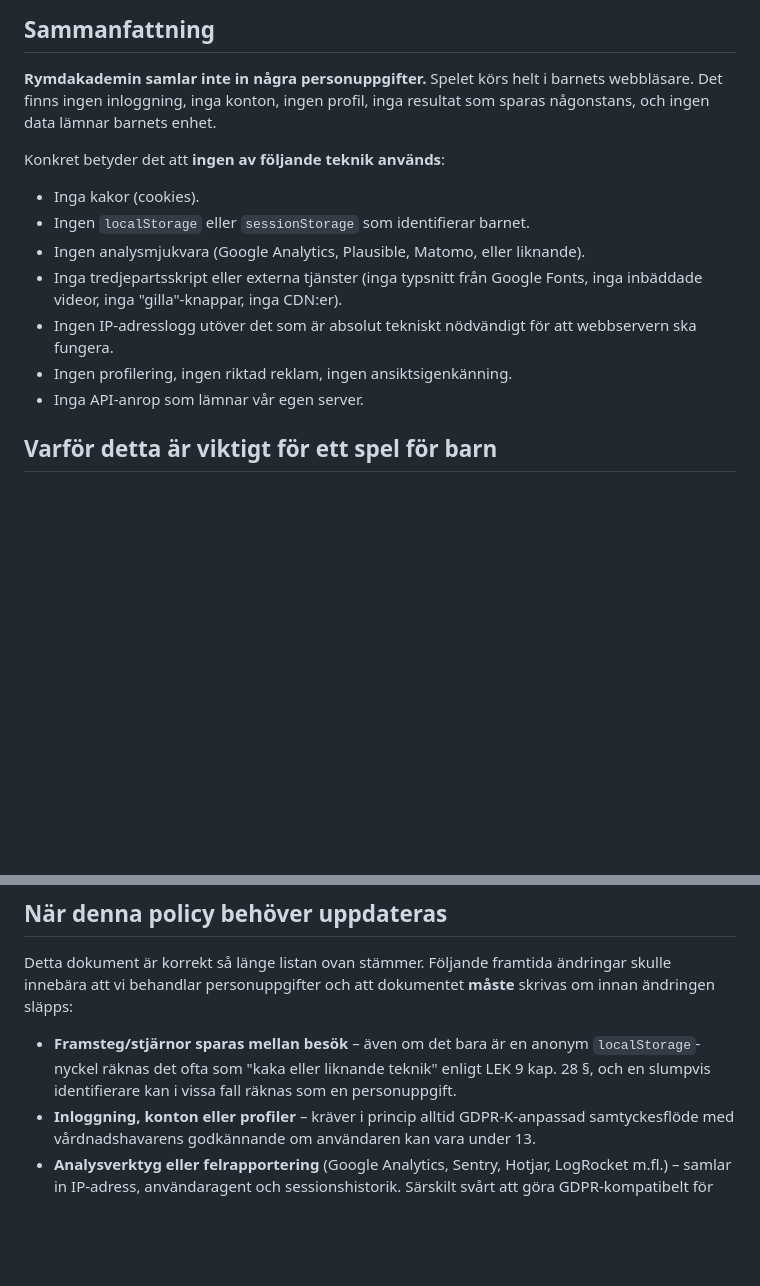
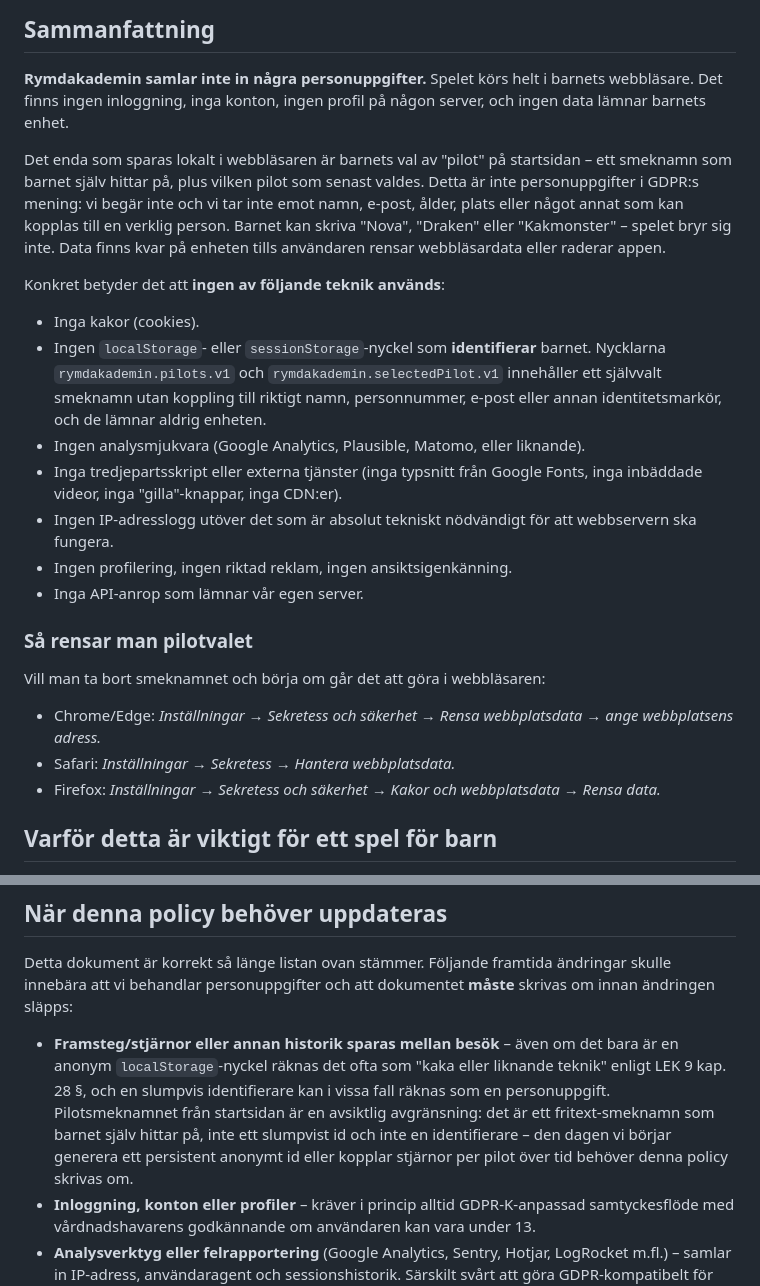
Before and after one commit to ingeman3/rymdakademin, a Markdown page: PRIVACY.md, 2 parts joined by grey strips. GitHub-like rendering; blank space fills up the shorter version.

Commit message:
docs: update PRIVACY.md for pseudonymous pilot storage
Phase 3's policy said "no localStorage identifiers". Phase 4
adds a user-chosen pilot nickname to localStorage. This update:

- Reframes the sammanfattning to acknowledge the pilot name
  while making clear why it is not a personuppgift in GDPR's
  sense: the user invents the name, it is not tied to any
  real-world identifier, and the data stays on the device.
- Names the two storage keys explicitly
  (rymdakademin.pilots.v1, rymdakademin.selectedPilot.v1).
- Adds a "Så rensar man pilotvalet" subsection with
  browser-specific steps for clearing the data.
- Sharpens the "when this changes" entry about persistence:
  the dividing line is now explicit — a persistent anonymous
  id, per-pilot scoring history, or any value that could act
  as a stable identifier over time requires rewriting this
  document.

Swedish throughout, "when this changes" section preserved.

Co-Authored-By: Claude Opus 4.7 (1M context) <noreply@anthropic.com>

```diff
--- a/PRIVACY.md
+++ b/PRIVACY.md
@@ -8,14 +8,29 @@ till svensk dataskyddsreglering.*
 
 **Rymdakademin samlar inte in några personuppgifter.** Spelet
 körs helt i barnets webbläsare. Det finns ingen inloggning,
-inga konton, ingen profil, inga resultat som sparas någonstans,
-och ingen data lämnar barnets enhet.
+inga konton, ingen profil på någon server, och ingen data
+lämnar barnets enhet.
+
+Det enda som sparas lokalt i webbläsaren är barnets val av
+"pilot" på startsidan – ett smeknamn som barnet själv hittar
+på, plus vilken pilot som senast valdes. Detta är inte
+personuppgifter i GDPR:s mening: vi begär inte och vi tar inte
+emot namn, e-post, ålder, plats eller något annat som kan
+kopplas till en verklig person. Barnet kan skriva "Nova",
+"Draken" eller "Kakmonster" – spelet bryr sig inte. Data
+finns kvar på enheten tills användaren rensar webbläsardata
+eller raderar appen.
 
 Konkret betyder det att **ingen av följande teknik används**:
 
 - Inga kakor (cookies).
-- Ingen `localStorage` eller `sessionStorage` som identifierar
-  barnet.
+- Ingen `localStorage`- eller `sessionStorage`-nyckel som
+  **identifierar** barnet. Nycklarna
+  `rymdakademin.pilots.v1` och
+  `rymdakademin.selectedPilot.v1` innehåller ett självvalt
+  smeknamn utan koppling till riktigt namn, personnummer,
+  e-post eller annan identitetsmarkör, och de lämnar aldrig
+  enheten.
 - Ingen analysmjukvara (Google Analytics, Plausible, Matomo,
   eller liknande).
 - Inga tredjepartsskript eller externa tjänster (inga
@@ -25,6 +40,18 @@ Konkret betyder det att **ingen av följande teknik används**:
   nödvändigt för att webbservern ska fungera.
 - Ingen profilering, ingen riktad reklam, ingen ansiktsigenkänning.
 - Inga API-anrop som lämnar vår egen server.
+
+### Så rensar man pilotvalet
+
+Vill man ta bort smeknamnet och börja om går det att göra i
+webbläsaren:
+
+- Chrome/Edge: *Inställningar → Sekretess och säkerhet →
+  Rensa webbplatsdata → ange webbplatsens adress.*
+- Safari: *Inställningar → Sekretess → Hantera
+  webbplatsdata.*
+- Firefox: *Inställningar → Sekretess och säkerhet → Kakor
+  och webbplatsdata → Rensa data.*
 
 ## Varför detta är viktigt för ett spel för barn
 
@@ -49,10 +76,16 @@ Detta dokument är korrekt så länge listan ovan stämmer. Följande
 framtida ändringar skulle innebära att vi behandlar personuppgifter
 och att dokumentet **måste** skrivas om innan ändringen släpps:
 
-- **Framsteg/stjärnor sparas mellan besök** – även om det bara är
-  en anonym `localStorage`-nyckel räknas det ofta som "kaka eller
-  liknande teknik" enligt LEK 9 kap. 28 §, och en slumpvis
-  identifierare kan i vissa fall räknas som en personuppgift.
+- **Framsteg/stjärnor eller annan historik sparas mellan besök**
+  – även om det bara är en anonym `localStorage`-nyckel räknas
+  det ofta som "kaka eller liknande teknik" enligt LEK 9 kap.
+  28 §, och en slumpvis identifierare kan i vissa fall räknas
+  som en personuppgift. Pilotsmeknamnet från startsidan är en
+  avsiktlig avgränsning: det är ett fritext-smeknamn som barnet
+  själv hittar på, inte ett slumpvist id och inte en
+  identifierare – den dagen vi börjar generera ett persistent
+  anonymt id eller kopplar stjärnor per pilot över tid behöver
+  denna policy skrivas om.
 - **Inloggning, konton eller profiler** – kräver i princip alltid
   GDPR-K-anpassad samtyckesflöde med vårdnadshavarens godkännande
   om användaren kan vara under 13.
```
